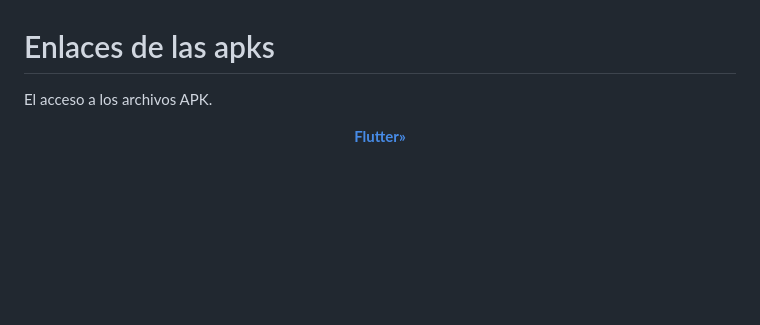
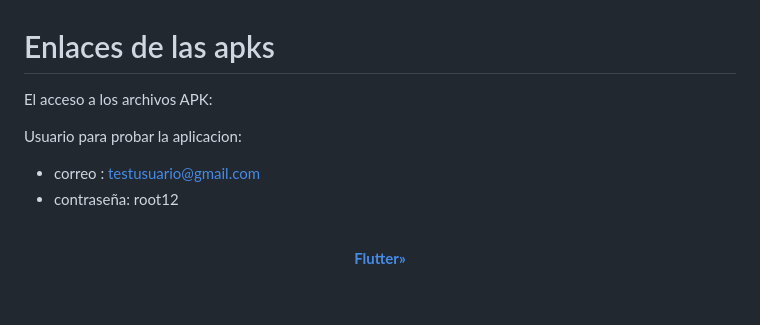
Before and after one commit to Elsnight/Trabajo_Recuperacion, a Markdown page: README.md, the part around the change. GitHub-like rendering; blank space fills up the shorter version.

```diff
--- a/README.md
+++ b/README.md
@@ -130,7 +130,13 @@ Ionic es un framework de desarrollo de aplicaciones móviles que utiliza tecnolo
 
 # Enlaces de las apks
 
-El acceso a los archivos APK.
+El acceso a los archivos APK:
+
+Usuario para probar la aplicacion:
+
+- correo : testusuario@gmail.com
+- contraseña: root12
+
 <br>
 <p align="center"><a href="https://drive.google.com/file/d/1_Gq4Ts4w5q4nqtKPyO8Xt3Ix1SDQUjsV/view?usp=share_link" target="_blank"><strong>Flutter»</strong></a></p>
 <br>
```
